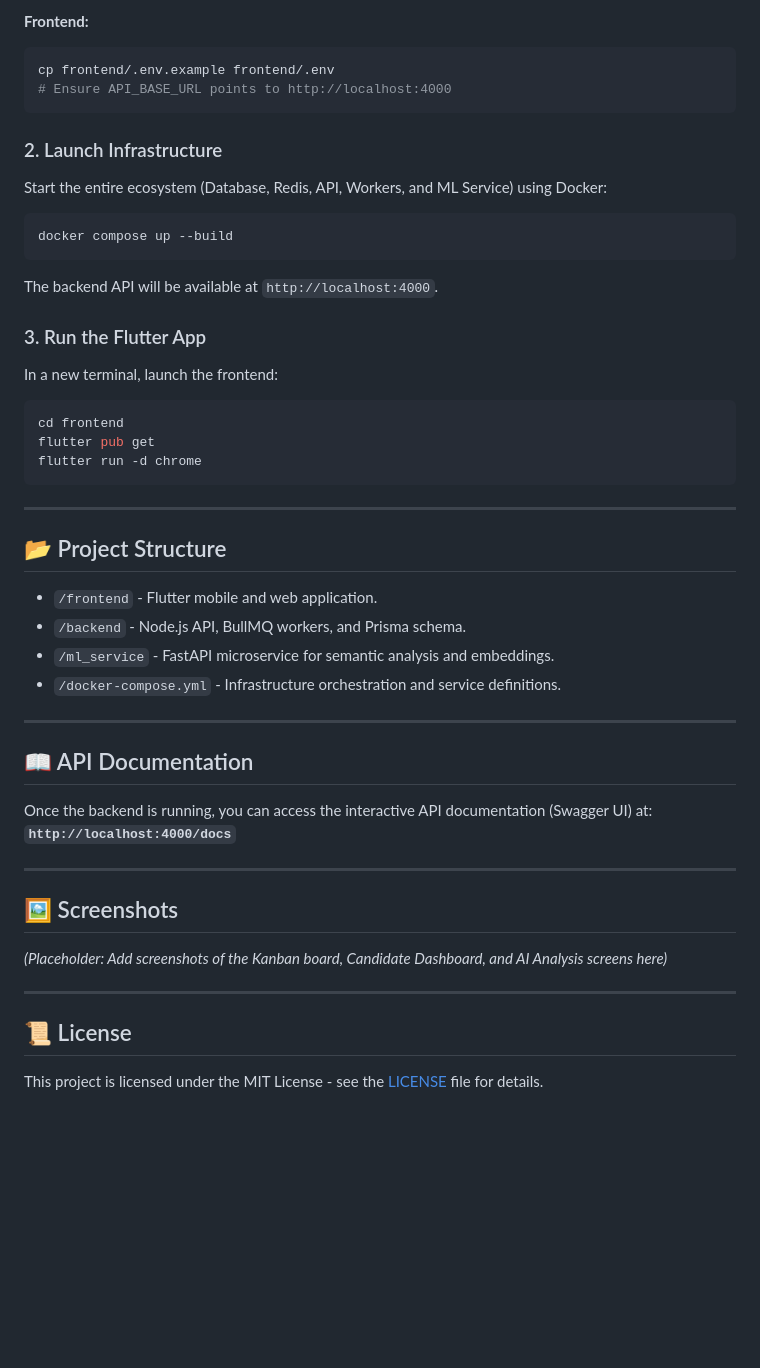
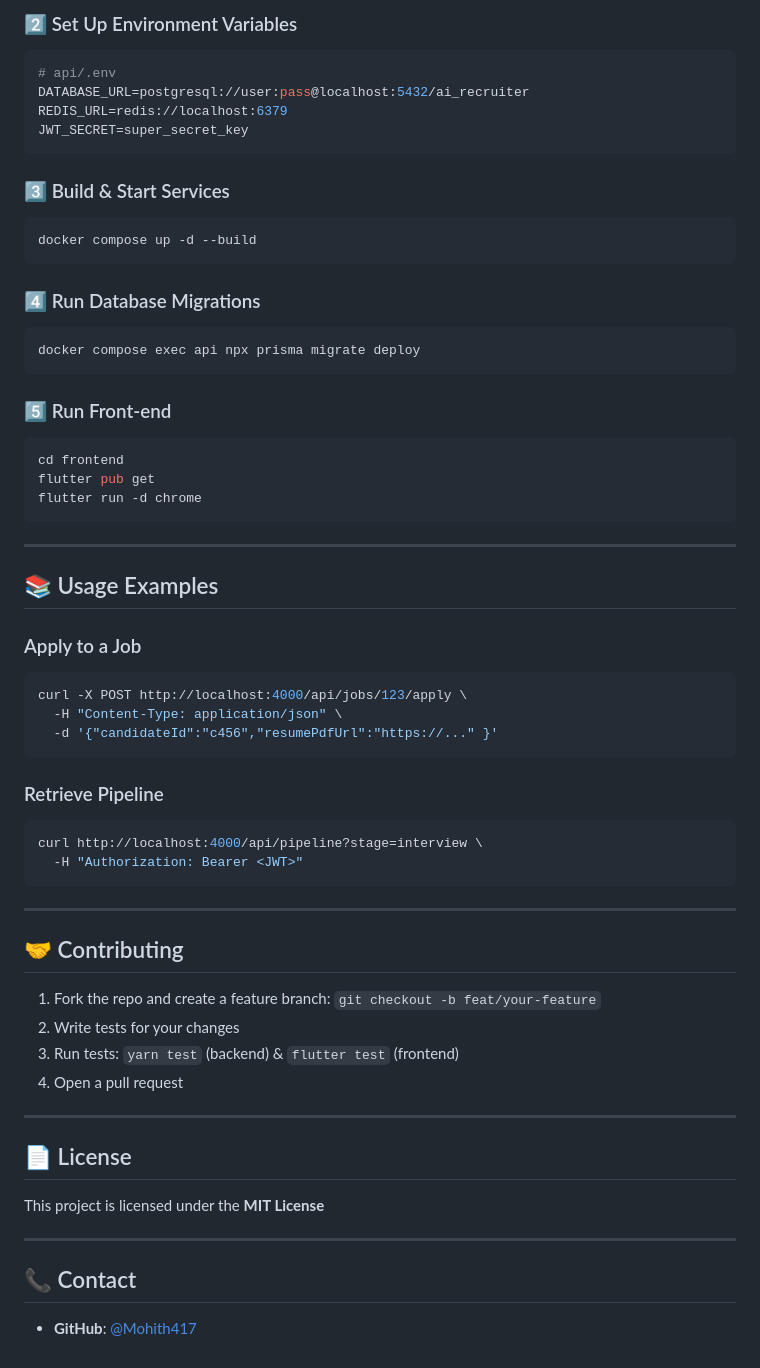
Before and after one commit to Mohith417/ai-recruiter, a Markdown page: README.md, the part around one of its changes. Drawn GitHub-style; blank space fills up the shorter version.

````diff
--- a/README.md
+++ b/README.md
@@ -52,20 +74,28 @@ cp backend/.env.example backend/.env
 ```
 
-**Frontend:**
+### 2️⃣ Set Up Environment Variables
+
 ```bash
-cp frontend/.env.example frontend/.env
-# Ensure API_BASE_URL points to http://localhost:4000
+# api/.env
+DATABASE_URL=postgresql://user:pass@localhost:5432/ai_recruiter
+REDIS_URL=redis://localhost:6379
+JWT_SECRET=super_secret_key
 ```
 
-### 2. Launch Infrastructure
-Start the entire ecosystem (Database, Redis, API, Workers, and ML Service) using Docker:
+### 3️⃣ Build & Start Services
+
 ```bash
-docker compose up --build
+docker compose up -d --build
 ```
-The backend API will be available at `http://localhost:4000`.
 
-### 3. Run the Flutter App
-In a new terminal, launch the frontend:
+### 4️⃣ Run Database Migrations
+
+```bash
+docker compose exec api npx prisma migrate deploy
+```
+
+### 5️⃣ Run Front‑end
+
 ```bash
 cd frontend
 flutter pub get
@@ -74,28 +104,40 @@ flutter run -d chrome
 
 ---
 
-## 📂 Project Structure
+## 📚 Usage Examples
 
-- `/frontend` - Flutter mobile and web application.
-- `/backend` - Node.js API, BullMQ workers, and Prisma schema.
-- `/ml_service` - FastAPI microservice for semantic analysis and embeddings.
-- `/docker-compose.yml` - Infrastructure orchestration and service definitions.
+### Apply to a Job
+
+```bash
+curl -X POST http://localhost:4000/api/jobs/123/apply \
+  -H "Content-Type: application/json" \
+  -d '{"candidateId":"c456","resumePdfUrl":"https://..." }'
+```
+
+### Retrieve Pipeline
+
+```bash
+curl http://localhost:4000/api/pipeline?stage=interview \
+  -H "Authorization: Bearer <JWT>"
+```
 
 ---
 
-## 📖 API Documentation
+## 🤝 Contributing
 
-Once the backend is running, you can access the interactive API documentation (Swagger UI) at:
-**`http://localhost:4000/docs`**
+1. Fork the repo and create a feature branch: `git checkout -b feat/your-feature`
+2. Write tests for your changes
+3. Run tests: `yarn test` (backend) & `flutter test` (frontend)
+4. Open a pull request
 
 ---
 
-## 🖼️ Screenshots
+## 📄 License
 
-*(Placeholder: Add screenshots of the Kanban board, Candidate Dashboard, and AI Analysis screens here)*
+This project is licensed under the **MIT License**
 
 ---
 
-## 📜 License
+## 📞 Contact
 
-This project is licensed under the MIT License - see the [LICENSE](LICENSE) file for details.
+- **GitHub**: [@Mohith417](https://github.com/Mohith417)
````
Also changed, not shown: other parts of README.md (+56 -34 lines).
